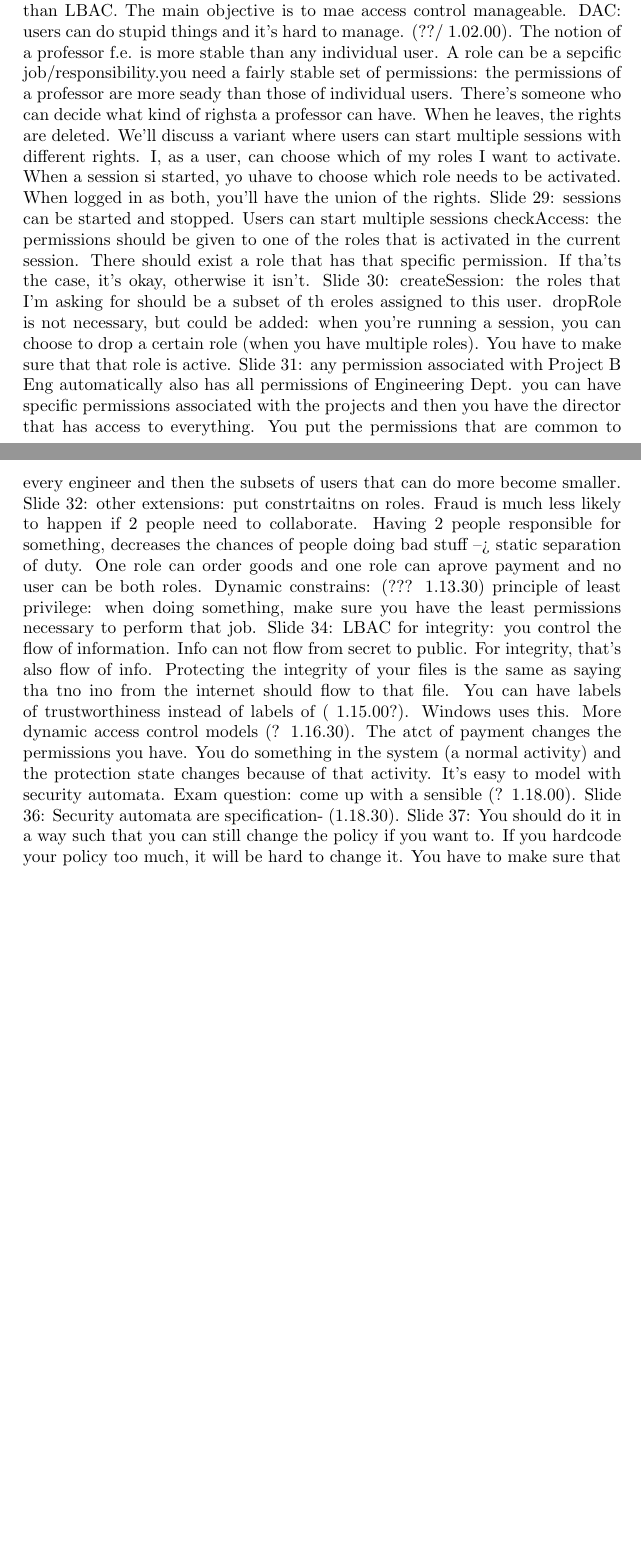
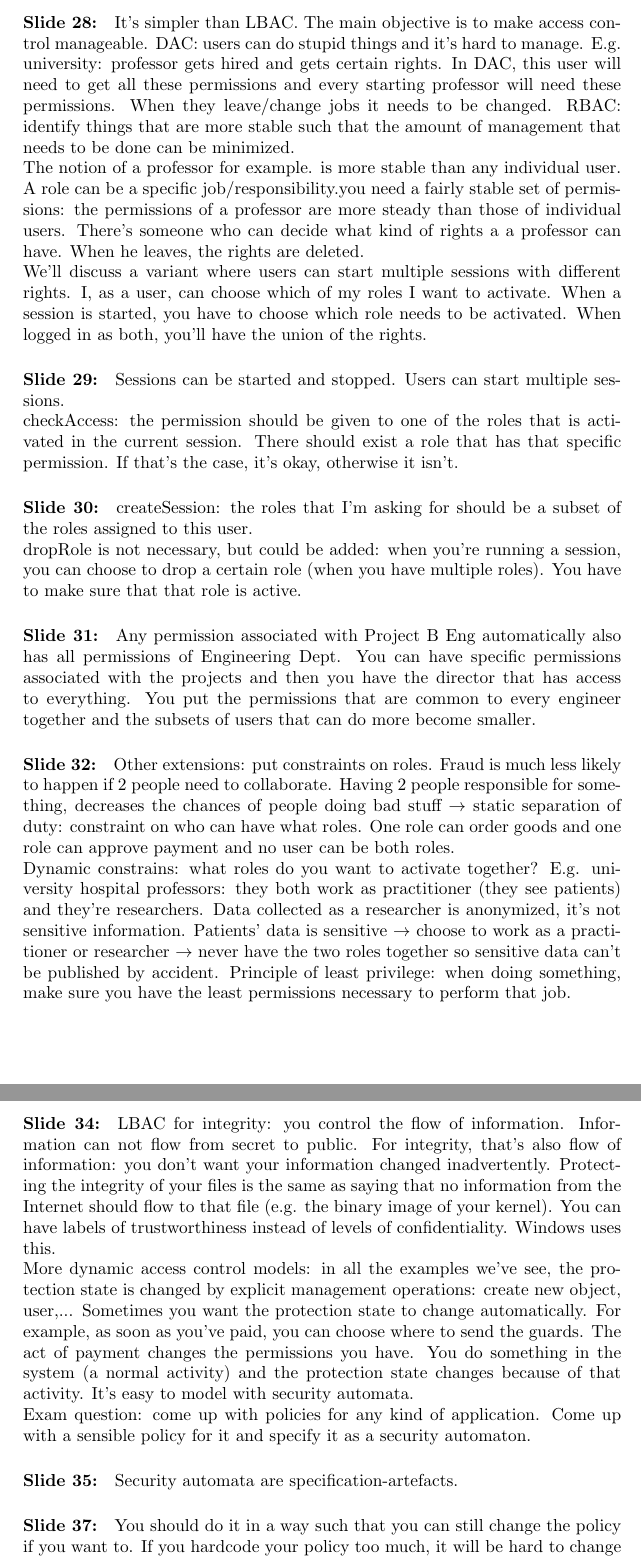
Before and after one commit to HelenaCat/DevelopmentOfSecureSoftware, a LaTeX document (Lesnotas.tex): two parts of pages 47 and 48 of 48 before the commit and two parts of pages 48 and 49 of 50 after it, joined at a grey line, cut so that both start at the same text, the shorter picture padded with empty space. The pictures show the PDF file Lesnotas.pdf that the author committed with the source.

Commit message:
Lesson 8 done

```diff
--- a/Lesnotas.tex
+++ b/Lesnotas.tex
@@ -778 +768,0 @@ If you have someone with a high clearance, he/she may want to work in different
-If you're logged in at confidential, you can read public objects, but not top-secret objects.
@@ -782 +768,0 @@ This is why we need multiple subjects: if any person with high clearance, if he
-Slide 24: automaton for LBAC.
@@ -784,6 +789,4 @@ The dynamic part of the protection state can change while running. You have obje
 Writedown is as described.
-Slide 25: To create a session, its ulabel needs to be higher than or equal to the label.
+
+\paragraph{Slide 25:} To create a session, its ulabel needs to be higher than or equal to the label. \\
 addObject: creating an object is like writing.
-Slide 26: you could think of many extensions. You can leave the label unspecified when logging in, but dynamically compute the label based on what you have seen. To protect against potential trojan horses, the label is changed dynamically: determine it based on what the person is doing.
-DAC can not enforce information flow control, LBAC can.
-What are disadvantages: it's very user-unfriendly: you have to log in to different levels. If you have to work with 2 levels at the same time, it's a nightmare: you have to work on 2 systems at the same time.
@@ -793,15 +799,12 @@ Slide 27: RBAC is used in many applications.
-Slide 28: It's simpler than LBAC. The main objective is to mae access control manageable. DAC: users can do stupid things and it's hard to manage. (??/ 1.02.00).
-The notion of a professor f.e. is more stable than any individual user. A role can be a sepcific job/responsibility.you need a fairly stable set of permissions: the permissions of a professor are more seady than those of individual users. There's someone who can decide what kind of righsta a professor can have. When he leaves, the rights are deleted.
-We'll discuss a variant where users can start multiple sessions with different rights. I, as a user, can choose which of my roles I want to activate. When a session si started, yo uhave to choose which role needs to be activated. When logged in as both, you'll have the union of the rights.
-Slide 29: sessions can be started and stopped. Users can start multiple sessions
-checkAccess: the permissions should be given to one of the roles that is activated in the current session. There should exist a role that has that specific permission. If tha'ts the case, it's okay, otherwise it isn't.
-Slide 30: createSession: the roles that I'm asking for should be a subset of th eroles assigned to this user.
+
+\paragraph{Slide 27:} RBAC is used in many applications.
+
+\paragraph{Slide 28:} It's simpler than LBAC. The main objective is to make access control manageable. DAC: users can do stupid things and it's hard to manage. E.g. university: professor gets hired and gets certain rights. In DAC, this user will need to get all these permissions and every starting professor will need these permissions. When they leave/change jobs it needs to be changed. RBAC: identify things that are more stable such that the amount of management that needs to be done can be minimized.\\
+The notion of a professor for example. is more stable than any individual user. A role can be a specific job/responsibility.you need a fairly stable set of permissions: the permissions of a professor are more steady than those of individual users. There's someone who can decide what kind of rights a a professor can have. When he leaves, the rights are deleted. \\
+We'll discuss a variant where users can start multiple sessions with different rights. I, as a user, can choose which of my roles I want to activate. When a session is started, you have to choose which role needs to be activated. When logged in as both, you'll have the union of the rights.
+
+\paragraph{Slide 29:} Sessions can be started and stopped. Users can start multiple sessions.\\
+checkAccess: the permission should be given to one of the roles that is activated in the current session. There should exist a role that has that specific permission. If that's the case, it's okay, otherwise it isn't.
+
+\paragraph{Slide 30:} createSession: the roles that I'm asking for should be a subset of the roles assigned to this user. \\
 dropRole is not necessary, but could be added: when you're running a session, you can choose to drop a certain role (when you have multiple roles). You have to make sure that that role is active.
-Slide 31: any permission associated with Project B Eng automatically also has all permissions of Engineering Dept. you can have specific permissions associated with the projects and then you have the director that has access to everything. You put the permissions that are common to every engineer and then the subsets of users that can do more become smaller.
-Slide 32: other extensions: put constrtaitns on roles. Fraud is much less likely to happen if 2 people need to collaborate. Having 2 people responsible for something, decreases the chances of people doing bad stuff --> static separation of duty. One role can order goods and one role can aprove payment and no user can be both roles.
-Dynamic constrains: (??? 1.13.30) principle of least privilege: when doing something, make sure you have the least permissions necessary to perform that job.
-Slide 34: LBAC for integrity: you control the flow of information. Info can not flow from secret to public. For integrity, that's also flow of info. Protecting the integrity of your files is the same as saying tha tno ino from the internet should flow to that file. You can have labels of trustworthiness instead of labels of ( 1.15.00?). Windows uses this.
-More dynamic access control models (? 1.16.30). The atct of payment changes the permissions you have. You do something in the system (a normal activity) and the protection state changes because of that activity. It's easy to model with security automata.
-Exam question: come up with a sensible (? 1.18.00).
-Slide 36: Security automata are specification- (1.18.30).
-Slide 37: You should do it in a way such that you can still change the policy if you want to. If you hardcode your policy too much, it will be hard to change it. You have to make sure that you don't introduce vulnerabilities: all accesses must be checked.
@@ -815,0 +814,8 @@ Whenever you use discretionary policies (1.27.45).
+\paragraph{Slide 32:} Other extensions: put constraints on roles. Fraud is much less likely to happen if 2 people need to collaborate. Having 2 people responsible for something, decreases the chances of people doing bad stuff $\rightarrow$ static separation of duty: constraint on who can have what roles. One role can order goods and one role can approve payment and no user can be both roles. \\
+Dynamic constrains: what roles do you want to activate together? E.g. university hospital professors: they both work as practitioner (they see patients) and they're researchers. Data collected as a researcher is anonymized, it's not sensitive information. Patients' data is sensitive $\rightarrow$ choose to work as a practitioner or researcher $\rightarrow$ never have the two roles together so sensitive data can't be published by accident. Principle of least privilege: when doing something, make sure you have the least permissions necessary to perform that job.
+
+\paragraph{Slide 34:} LBAC for integrity: you control the flow of information. Information can not flow from secret to public. For integrity, that's also flow of information: you don't want your information changed inadvertently. Protecting the integrity of your files is the same as saying that no information from the Internet should flow to that file (e.g. the binary image of your kernel). You can have labels of trustworthiness instead of levels of confidentiality. Windows uses this. \\
+More dynamic access control models: in all the examples we've see, the protection state is changed by explicit management operations: create new object, user,... Sometimes you want the protection state to change automatically. For example, as soon as you've paid, you can choose where to send the guards. The act of payment changes the permissions you have. You do something in the system (a normal activity) and the protection state changes because of that activity. It's easy to model with security automata.\\
+Exam question: come up with policies for any kind of application. Come up with a sensible policy for it and specify it as a security automaton.
+
+\paragraph{Slide 35:} Security automata are specification-artefacts.
```
Also changed, not shown: Lesnotas.pdf, Lesnotas.tex (66 more changed lines).
